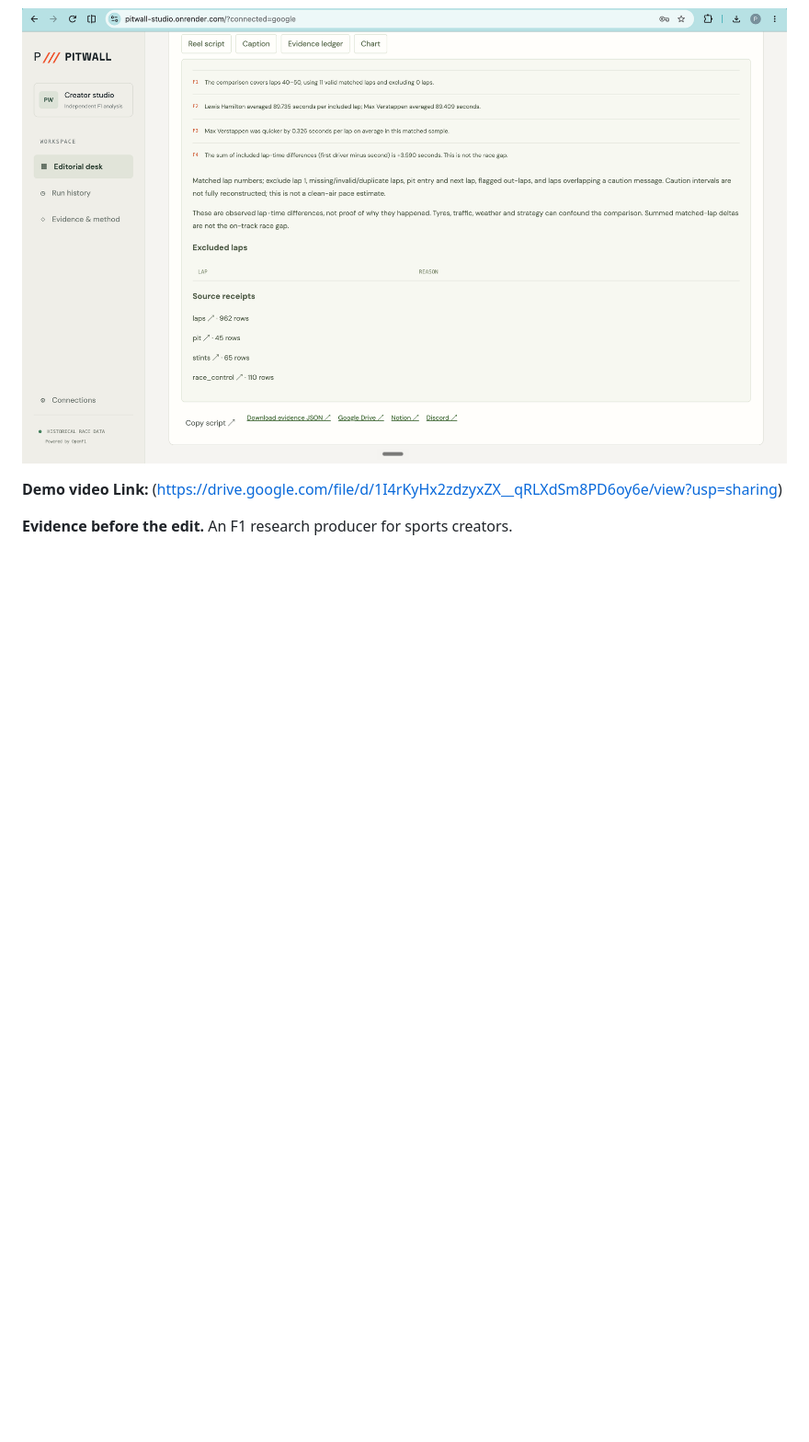
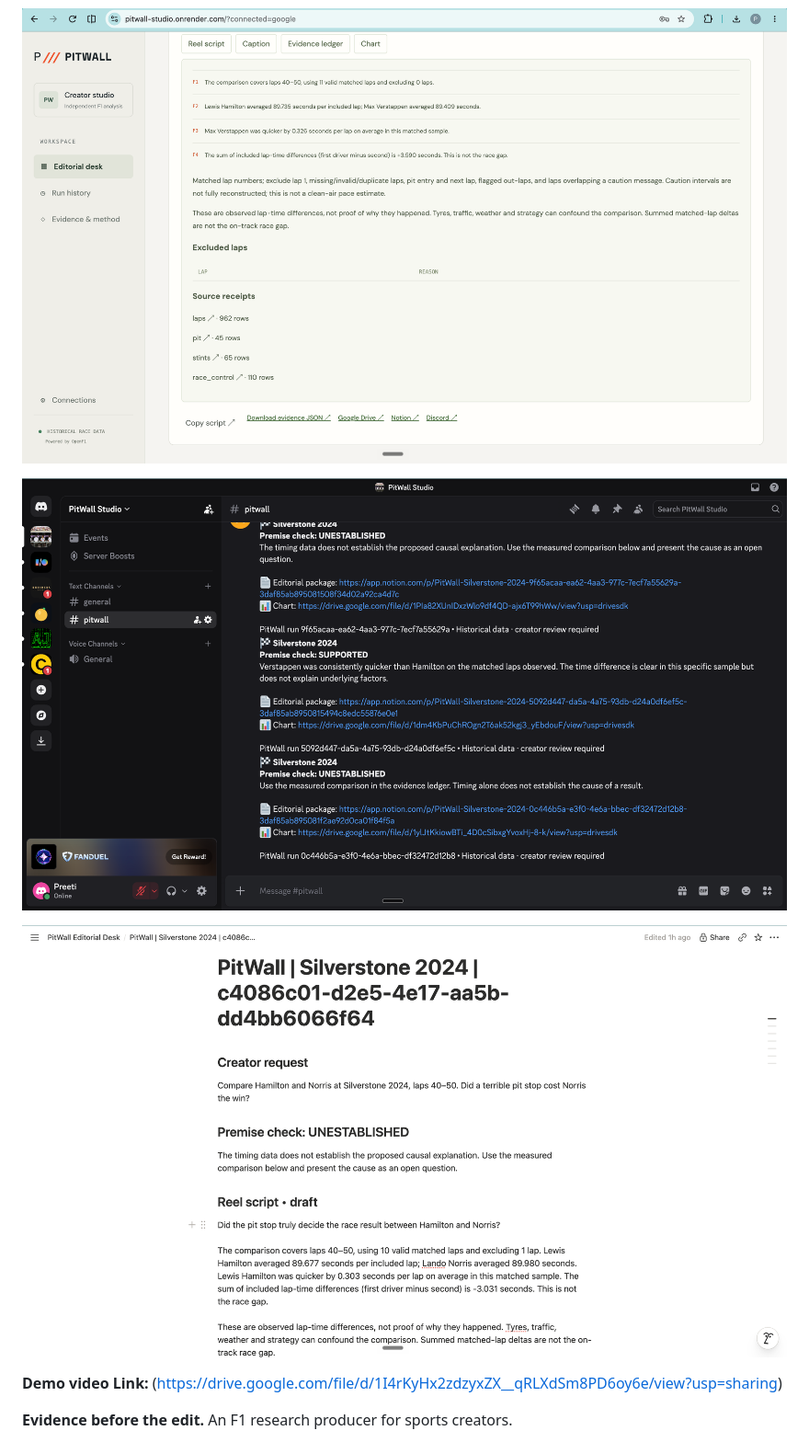
Before and after one commit to preeti13parihar/pitwall-agent, a Markdown page: README.md, the part around the change. Shown at 92% size. Rendered like a GitHub page; blank space fills up the shorter version.

```diff
--- a/README.md
+++ b/README.md
@@ -7,6 +7,10 @@
 ![PitWall Studio editorial desk and race analysis](docs/Chart.png)
 
 ![PitWall Studio editorial desk and race analysis](docs/Evidence.png)
+
+![PitWall Studio editorial desk and race analysis](docs/Discord.png)
+
+![PitWall Studio editorial desk and race analysis](docs/Notion.png)
 
 **Demo video Link:** (https://drive.google.com/file/d/1I4rKyHx2zdzyxZX__qRLXdSm8PD6oy6e/view?usp=sharing)
 
```
